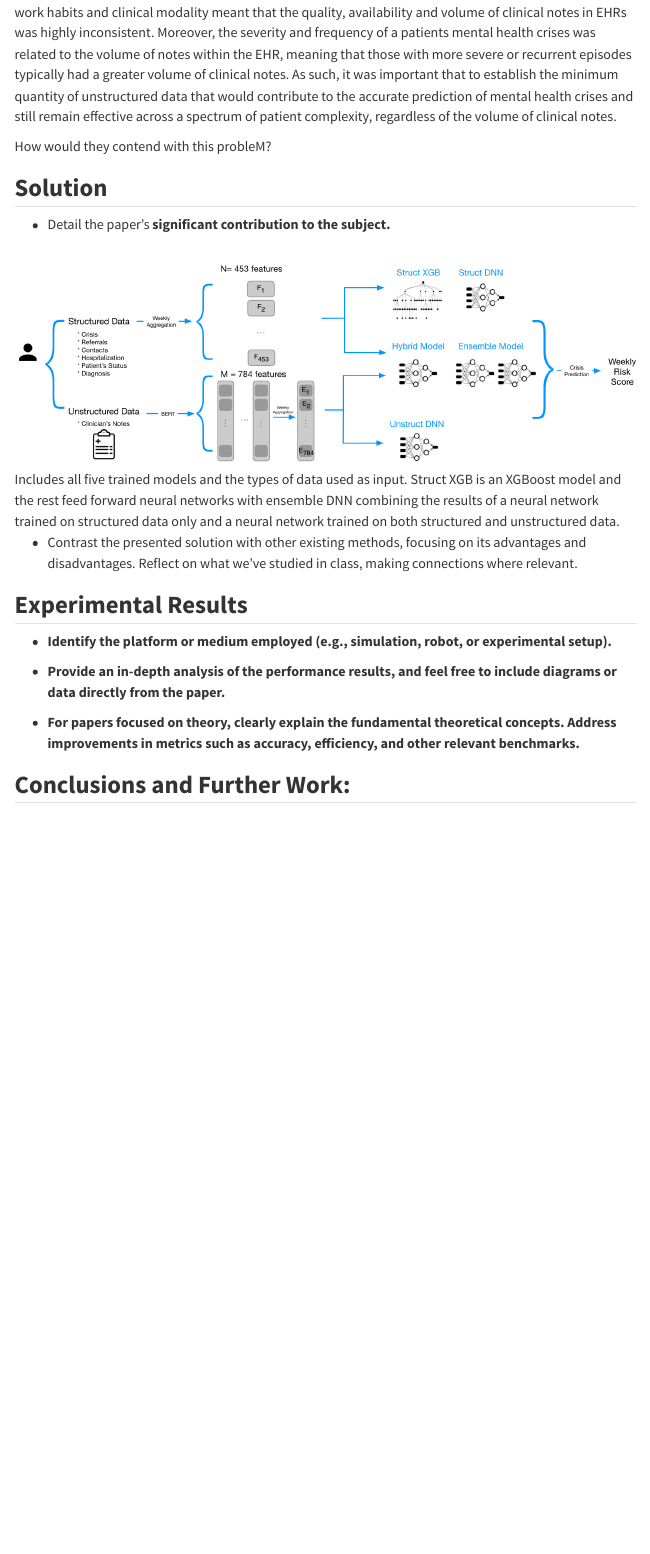
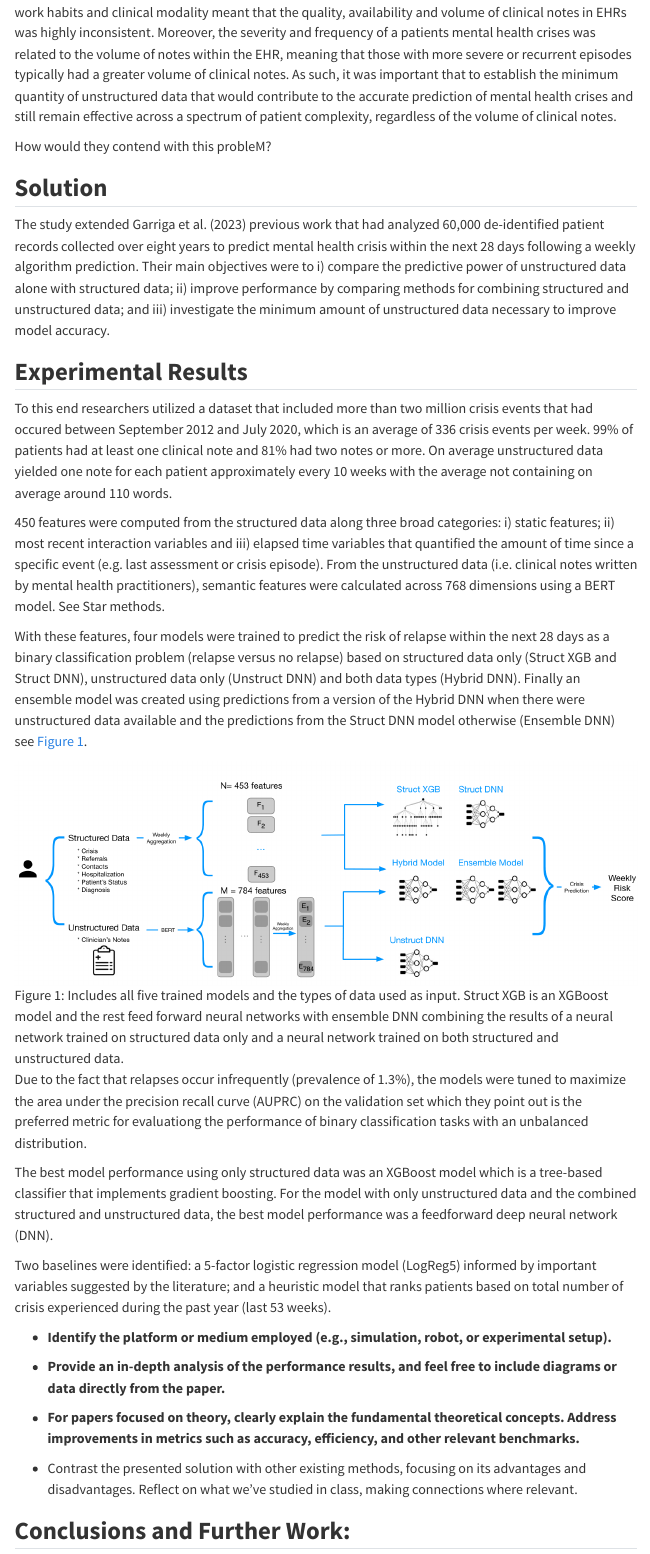
Before and after one commit to shaunaheron2/Assignment2_CPSC3516, a Quarto document (index.qmd): the page in a window 1100 px wide, from 1310 px down. Rendered offline with R 4.5, knitr and Pandoc in place of Quarto, with nearby package versions; menus at the side of the page are left out.

Commit message:
more stuff

```diff
--- a/index.qmd
+++ b/index.qmd
@@ -33,13 +33,23 @@ How would they contend with this probleM?
 
 ## **Solution**
 
--   Detail the paper's **significant contribution to the subject.**
-
-![Includes all five trained models and the types of data used as input. Struct XGB is an XGBoost model and the rest feed forward neural networks with ensemble DNN combining the results of a neural network trained on structured data only and a neural network trained on both structured and unstructured data.](images/paste-1.png)
-
--   Contrast the presented solution with other existing methods, focusing on its advantages and disadvantages. Reflect on what we've studied in class, making connections where relevant.
+The study extended @garriga2023 previous work that had analyzed 60,000 de-identified patient records collected over eight years to predict mental health crisis within the next 28 days following a weekly algorithm prediction. Their main objectives were to i) compare the predictive power of unstructured data alone with structured data; ii) improve performance by comparing methods for combining structured and unstructured data; and iii) investigate the minimum amount of unstructured data necessary to improve model accuracy.
 
 ## **Experimental Results**
+
+To this end researchers utilized a dataset that included more than two million crisis events that had occured between September 2012 and July 2020, which is an average of 336 crisis events per week. 99% of patients had at least one clinical note and 81% had two notes or more. On average unstructured data yielded one note for each patient approximately every 10 weeks with the average not containing on average around 110 words.
+
+450 features were computed from the structured data along three broad categories: i) static features; ii) most recent interaction variables and iii) elapsed time variables that quantified the amount of time since a specific event (e.g. last assessment or crisis episode). From the unstructured data (i.e. clinical notes written by mental health practitioners), semantic features were calculated across 768 dimensions using a BERT model. See Star methods.
+
+With these features, four models were trained to predict the risk of relapse within the next 28 days as a binary classification problem (relapse versus no relapse) based on structured data only (Struct XGB and Struct DNN), unstructured data only (Unstruct DNN) and both data types (Hybrid DNN). Finally an ensemble model was created using predictions from a version of the Hybrid DNN when there were unstructured data available and the predictions from the Struct DNN model otherwise (Ensemble DNN) see @fig-experimentaldesign.
+
+![Includes all five trained models and the types of data used as input. Struct XGB is an XGBoost model and the rest feed forward neural networks with ensemble DNN combining the results of a neural network trained on structured data only and a neural network trained on both structured and unstructured data.](images/paste-1.png){#fig-experimentaldesign}
+
+Due to the fact that relapses occur infrequently (prevalence of 1.3%), the models were tuned to maximize the area under the precision recall curve (AUPRC) on the validation set which they point out is the preferred metric for evaluationg the performance of binary classification tasks with an unbalanced distribution.
+
+The best model performance using only structured data was an XGBoost model which is a tree-based classifier that implements gradient boosting. For the model with only unstructured data and the combined structured and unstructured data, the best model performance was a feedforward deep neural network (DNN).
+
+Two baselines were identified: a 5-factor logistic regression model (LogReg5) informed by important variables suggested by the literature; and a heuristic model that ranks patients based on total number of crisis experienced during the past year (last 53 weeks).
 
 -   **Identify the platform or medium employed (e.g., simulation, robot, or experimental setup).**
 
@@ -47,6 +57,10 @@ How would they contend with this probleM?
 
 -   **For papers focused on theory, clearly explain the fundamental theoretical concepts. Address improvements in metrics such as accuracy, efficiency, and other relevant benchmarks.**
 
+<!-- -->
+
+-   Contrast the presented solution with other existing methods, focusing on its advantages and disadvantages. Reflect on what we've studied in class, making connections where relevant.
+
 ## **Conclusions and Further Work:**
 
 -   **Summarize the paper's key takeaways and suggest potential areas for future research or exploration.**
```
Also changed, not shown: _manuscript/index.qmd (+1 -0 lines), _manuscript/index-preview.html, _manuscript/index.html, 7 other files.
